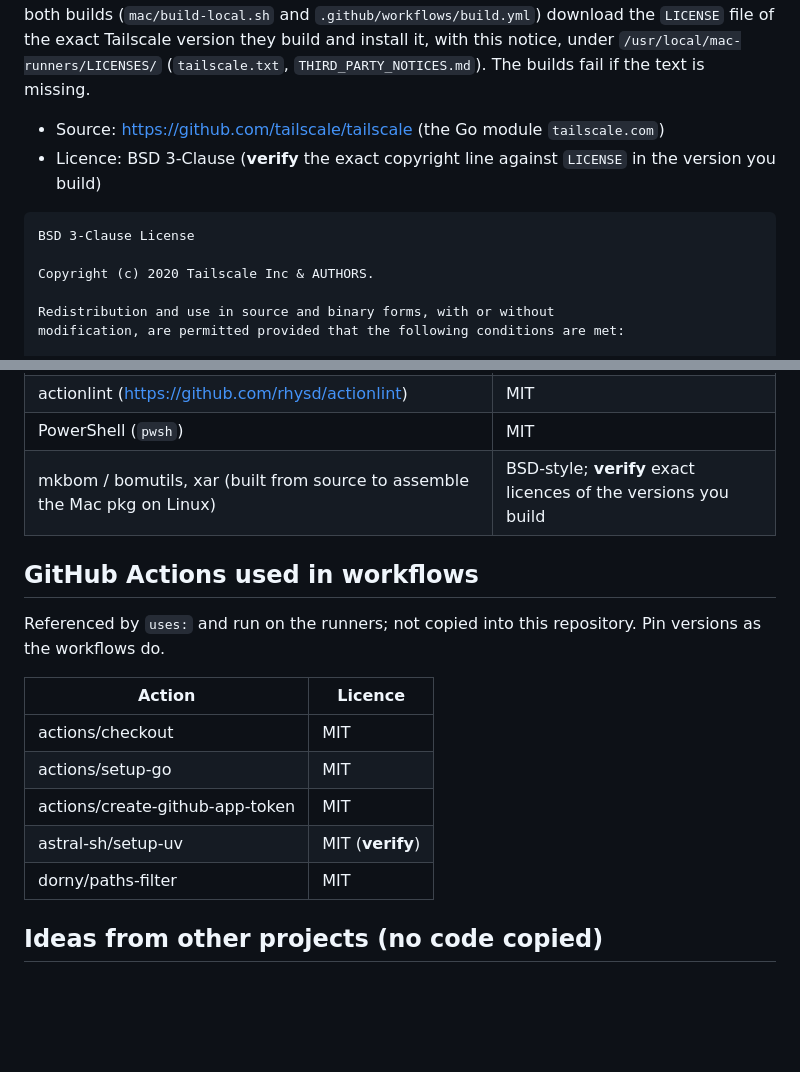
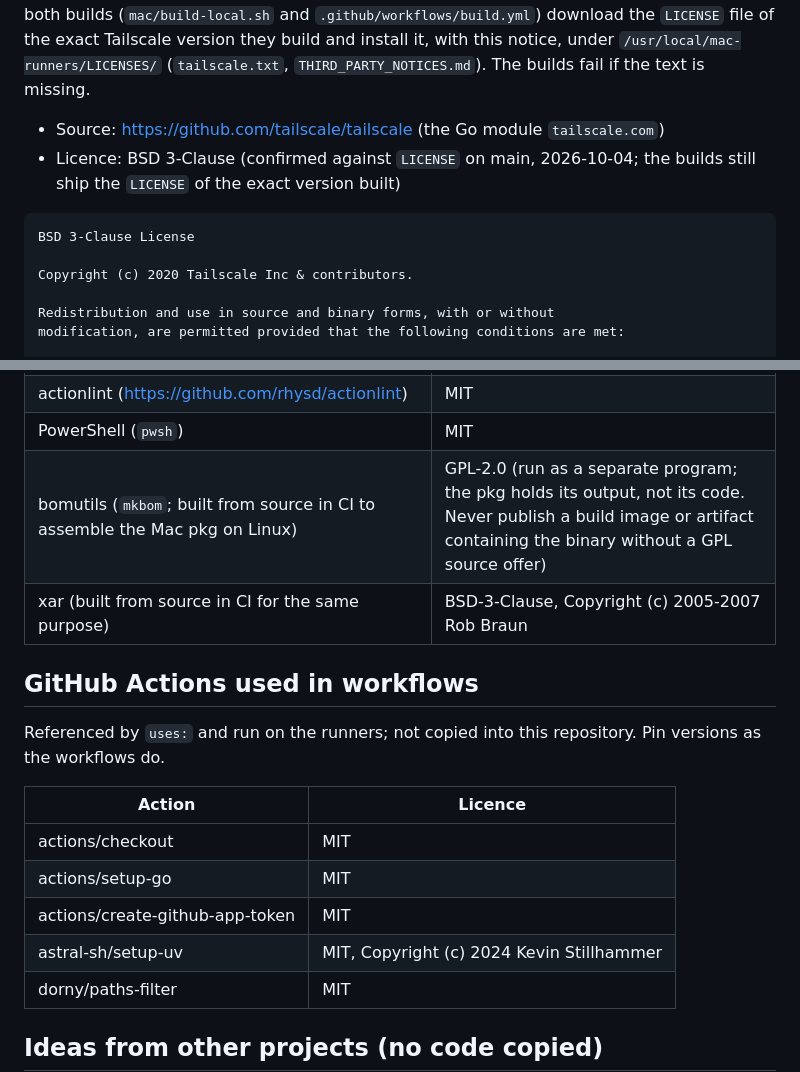
Before and after one commit to Jondi-Studio-Public/runnerpool, a Markdown page: THIRD_PARTY_NOTICES.md, 2 parts joined by grey strips. GitHub-like rendering; blank space fills up the shorter version.

````diff
--- a/THIRD_PARTY_NOTICES.md
+++ b/THIRD_PARTY_NOTICES.md
@@ -16,12 +16,12 @@ download the `LICENSE` file of the exact Tailscale version they build and instal
 `/usr/local/mac-runners/LICENSES/` (`tailscale.txt`, `THIRD_PARTY_NOTICES.md`). The builds fail if the text is missing.
 
 - Source: https://github.com/tailscale/tailscale (the Go module `tailscale.com`)
-- Licence: BSD 3-Clause (**verify** the exact copyright line against `LICENSE` in the version you build)
+- Licence: BSD 3-Clause (confirmed against `LICENSE` on main, 2026-10-04; the builds still ship the `LICENSE` of the exact version built)
 
 ```
 BSD 3-Clause License
 
-Copyright (c) 2020 Tailscale Inc & AUTHORS.
+Copyright (c) 2020 Tailscale Inc & contributors.
 
 Redistribution and use in source and binary forms, with or without
 modification, are permitted provided that the following conditions are met:
@@ -83,7 +86,8 @@ distribute a built package, also include the notices `go-licenses` reports for t
 | ShellCheck (https://github.com/koalaman/shellcheck) | GPL-3.0 (run as a separate program; no code is incorporated) |
 | actionlint (https://github.com/rhysd/actionlint) | MIT |
 | PowerShell (`pwsh`) | MIT |
-| mkbom / bomutils, xar (built from source to assemble the Mac pkg on Linux) | BSD-style; **verify** exact licences of the versions you build |
+| bomutils (`mkbom`; built from source in CI to assemble the Mac pkg on Linux) | GPL-2.0 (run as a separate program; the pkg holds its output, not its code. Never publish a build image or artifact containing the binary without a GPL source offer) |
+| xar (built from source in CI for the same purpose) | BSD-3-Clause, Copyright (c) 2005-2007 Rob Braun |
 
 ## GitHub Actions used in workflows
 
@@ -94,7 +98,7 @@ Referenced by `uses:` and run on the runners; not copied into this repository. P
 | actions/checkout | MIT |
 | actions/setup-go | MIT |
 | actions/create-github-app-token | MIT |
-| astral-sh/setup-uv | MIT (**verify**) |
+| astral-sh/setup-uv | MIT, Copyright (c) 2024 Kevin Stillhammer |
 | dorny/paths-filter | MIT |
 
 ## Ideas from other projects (no code copied)
````
Also changed, not shown: other parts of THIRD_PARTY_NOTICES.md (+13 -10 lines).
